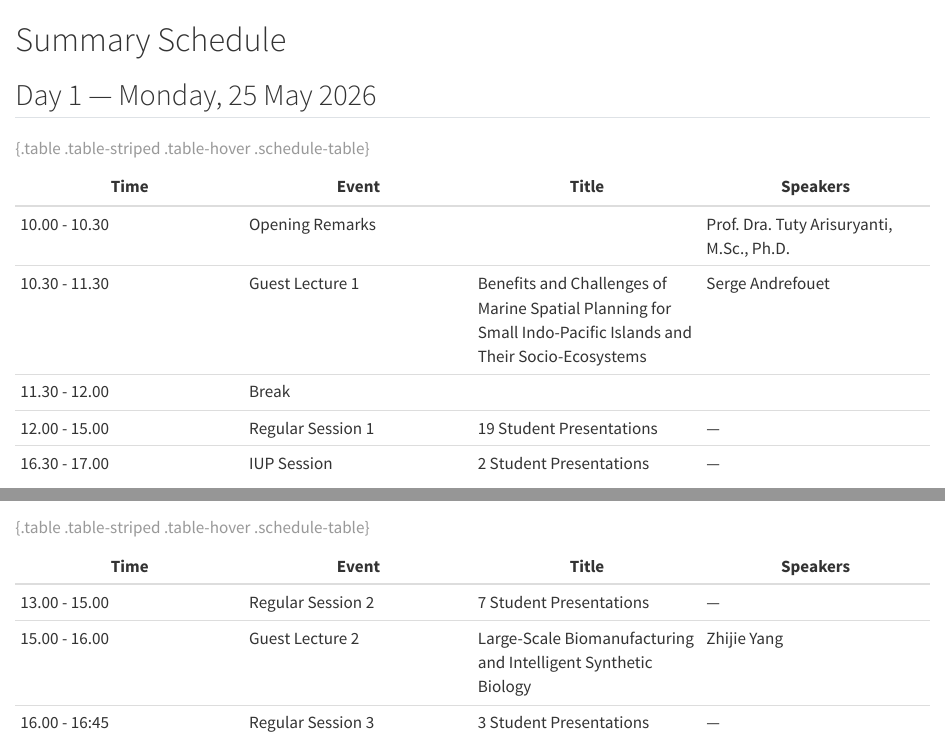
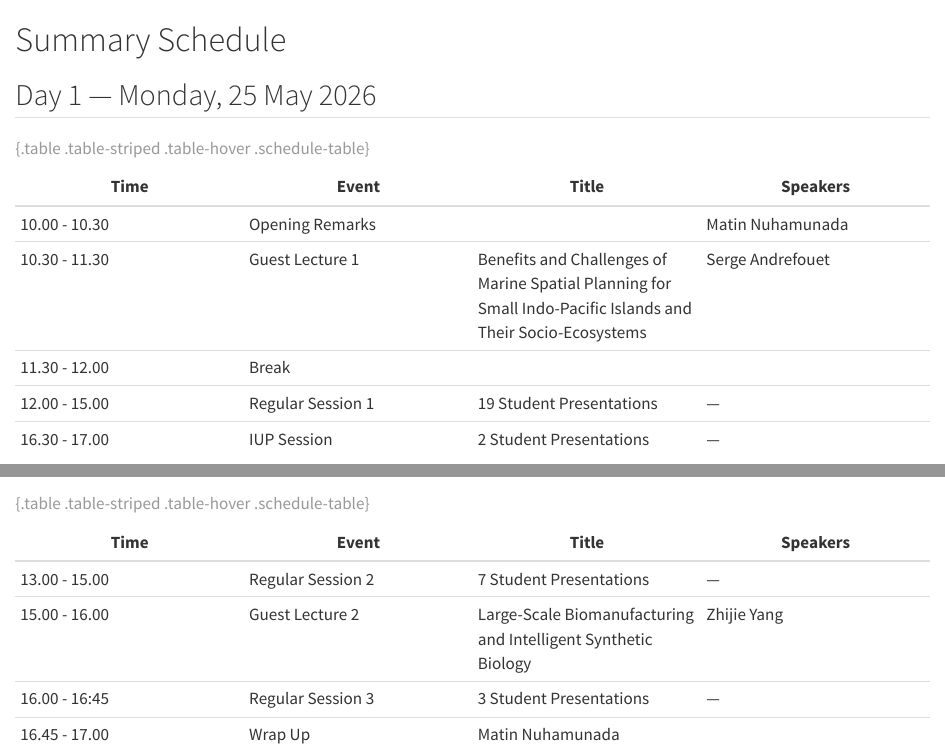
Before and after one commit to lab-biotek-bio-ugm/miniproject_BISB211606, a Quarto document (program/schedule.qmd): the page in a window 1100 px wide, from its top, and a second part further down, joined at a grey line. Rendered offline with R 4.5, knitr and Pandoc in place of Quarto, with nearby package versions.

Commit message:
fix: correct opening and closing

```diff
--- a/program/schedule.qmd
+++ b/program/schedule.qmd
@@ -13,7 +13,7 @@ pagetitle: "Main Schedule"
 
 | Time | Event | Title | Speakers |
 |---|---|---|---|
-| 10.00 - 10.30 | Opening Remarks | | Prof. Dra. Tuty Arisuryanti, M.Sc., Ph.D. |
+| 10.00 - 10.30 | Opening Remarks | | Matin Nuhamunada |
 | 10.30 - 11.30 | Guest Lecture 1 | Benefits and Challenges of Marine Spatial Planning for Small Indo-Pacific Islands and Their Socio-Ecosystems | Serge Andrefouet |
 | 11.30 - 12.00 | Break | | |
 | 12.00 - 15.00 | Regular Session 1 | 19 Student Presentations | — |
@@ -27,6 +27,7 @@ pagetitle: "Main Schedule"
 | 13.00 - 15.00 | Regular Session 2 | 7 Student Presentations | — |
 | 15.00 - 16.00 | Guest Lecture 2 | Large-Scale Biomanufacturing and Intelligent Synthetic Biology | Zhijie Yang |
 | 16.00 - 16:45 | Regular Session 3 | 3 Student Presentations | — |
+| 16.45 - 17.00 | Wrap Up           | Matin Nuhamunada        |   |
 : {.table .table-striped .table-hover .schedule-table}
 
 :::
```
